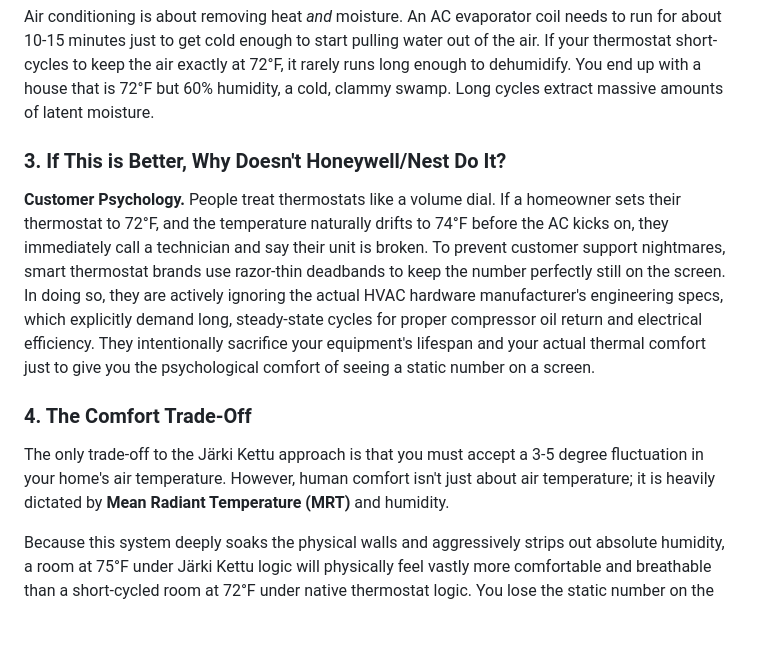
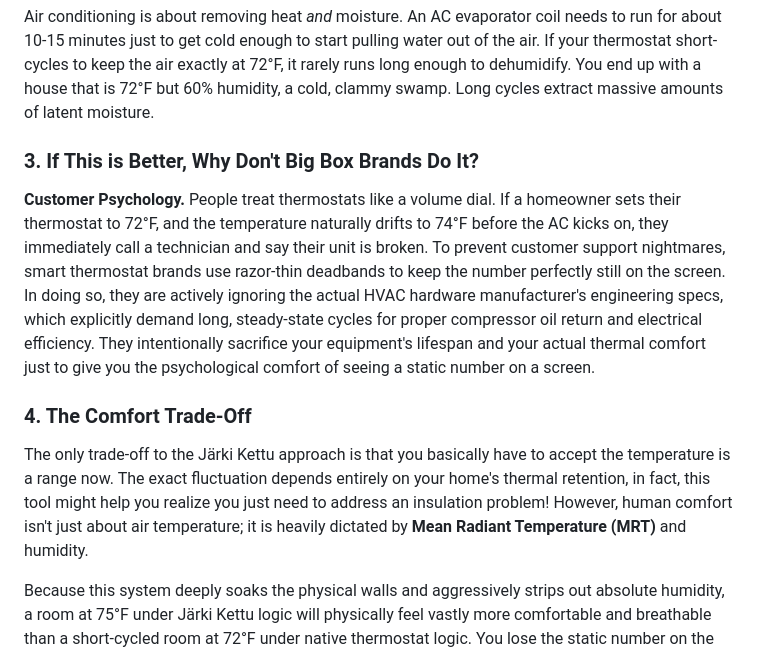
Before and after one commit to TalviFox/Jarki-Kettu-Core, a Markdown page: README.md, the part around the change. Drawn GitHub-style; blank space fills up the shorter version.

Commit message:
Revise README for improved clarity and structure
Updated README to enhance clarity and organization, including detailed explanations of features, installation instructions, and licensing information.

```diff
--- a/README.md
+++ b/README.md
@@ -32,12 +32,12 @@ By enforcing wide deadbands and **Deep Soaks**, Järki Kettu forces the system t
 ### 2. Latent Heat (Dehumidification)
 Air conditioning is about removing heat *and* moisture. An AC evaporator coil needs to run for about 10-15 minutes just to get cold enough to start pulling water out of the air. If your thermostat short-cycles to keep the air exactly at 72°F, it rarely runs long enough to dehumidify. You end up with a house that is 72°F but 60% humidity, a cold, clammy swamp. Long cycles extract massive amounts of latent moisture.
 
-### 3. If This is Better, Why Doesn't Honeywell/Nest Do It?
+### 3. If This is Better, Why Don't Big Box Brands Do It?
 **Customer Psychology.** People treat thermostats like a volume dial. If a homeowner sets their thermostat to 72°F, and the temperature naturally drifts to 74°F before the AC kicks on, they immediately call a technician and say their unit is broken.
 To prevent customer support nightmares, smart thermostat brands use razor-thin deadbands to keep the number perfectly still on the screen. In doing so, they are actively ignoring the actual HVAC hardware manufacturer's engineering specs, which explicitly demand long, steady-state cycles for proper compressor oil return and electrical efficiency. They intentionally sacrifice your equipment's lifespan and your actual thermal comfort just to give you the psychological comfort of seeing a static number on a screen.
 
 ### 4. The Comfort Trade-Off
-The only trade-off to the Järki Kettu approach is that you must accept a 3-5 degree fluctuation in your home's air temperature. However, human comfort isn't just about air temperature; it is heavily dictated by **Mean Radiant Temperature (MRT)** and humidity.
+The only trade-off to the Järki Kettu approach is that you basically have to accept the temperature is a range now. The exact fluctuation depends entirely on your home's thermal retention, in fact, this tool might help you realize you just need to address an insulation problem! However, human comfort isn't just about air temperature; it is heavily dictated by **Mean Radiant Temperature (MRT)** and humidity.
 
 Because this system deeply soaks the physical walls and aggressively strips out absolute humidity, a room at 75°F under Järki Kettu logic will physically feel vastly more comfortable and breathable than a short-cycled room at 72°F under native thermostat logic. You lose the static number on the wall, but you gain profound, whole-house physical comfort and significantly prolonged equipment life.
 
```
